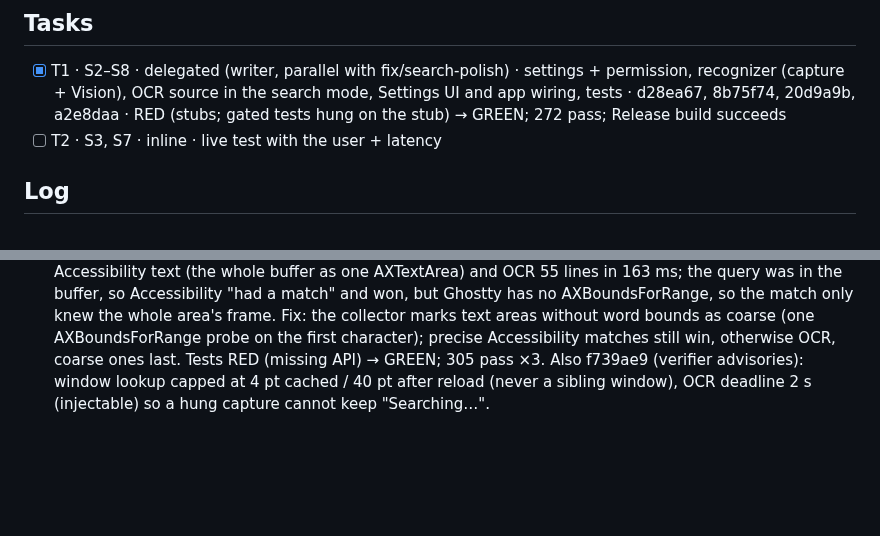
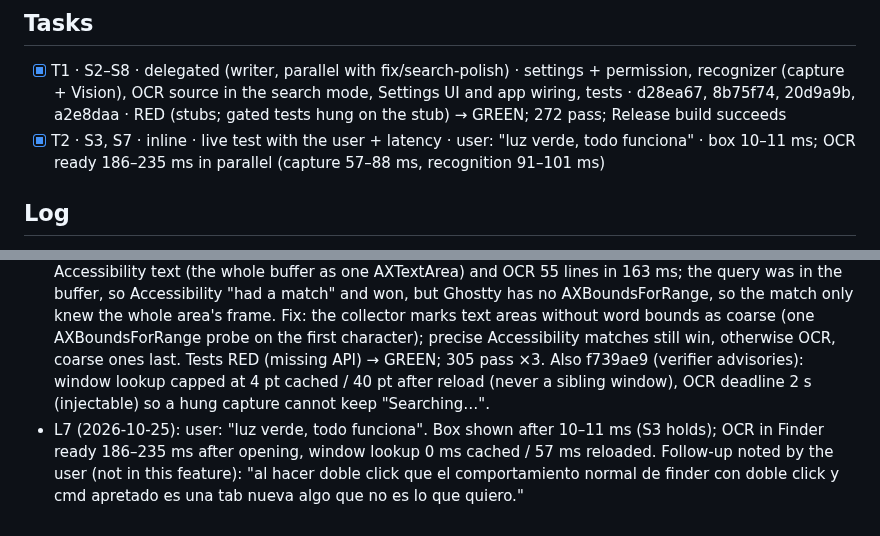
Before and after one commit to alvaldes/jump, a Markdown page: odd/tasks/jump-search-ocr.md, 2 parts joined by grey strips. Rendered like a GitHub page; blank space fills up the shorter version.

Commit message:
docs: close the text search OCR fallback

```diff
--- a/odd/tasks/jump-search-ocr.md
+++ b/odd/tasks/jump-search-ocr.md
@@ -17,7 +17,7 @@ Branch: `feat/search-ocr` (from `main` 129030e, worktree `../jump-worktrees/sear
 ## Tasks
 
 - [x] T1 · S2–S8 · delegated (writer, parallel with fix/search-polish) · settings + permission, recognizer (capture + Vision), OCR source in the search mode, Settings UI and app wiring, tests · d28ea67, 8b75f74, 20d9a9b, a2e8daa · RED (stubs; gated tests hung on the stub) → GREEN; 272 pass; Release build succeeds
-- [ ] T2 · S3, S7 · inline · live test with the user + latency
+- [x] T2 · S3, S7 · inline · live test with the user + latency · user: "luz verde, todo funciona" · box 10–11 ms; OCR ready 186–235 ms in parallel (capture 57–88 ms, recognition 91–101 ms)
 
 ## Log
 
@@ -27,3 +27,4 @@ Branch: `feat/search-ocr` (from `main` 129030e, worktree `../jump-worktrees/sear
 - L4 (T1, read-only probe, this process already had Screen Recording): Ghostty 1322x845 window: 46 lines, 314 word boxes; cold (list load) 306 ms, cached 103 ms; Xcode cached 66–79 ms, 36 lines. Word boxes from `.fast` are really word-level (e.g. 62 pt word in a 158 pt line). Finder/Zen focused windows were not in the on-screen window list (other Space) → `windowNotFound`, search falls back to Accessibility only. Gap: OCR ready ~70–100 ms after open when cached, ~300 ms cold; T2 measures live.
 - L5: Merged onto fix/search-polish (four text search fixes). Conflict in TextSearchMode.dismiss resolved by keeping both. Interaction found while merging: the polish branch's pending Return resolved when Accessibility finished, so with OCR still running it was lost (and Return after Accessibility but before OCR was ignored). Fixed in 6401f69: a pending jump waits until the query has a final answer (`awaitsResults`: Accessibility still collecting, or no Accessibility match while OCR is still running) and resolves after either source finishes; tests `returnBeforeRecognitionFinishesJumpsOnceItDoes`, `returnDuringBothCollectionsWaitsForRecognition` RED → GREEN. 295 tests pass.
 - L6 (2026-10-25): user, step 7 (OCR in Ghostty/a terminal): "7. no funciono". Log: Ghostty gave 1 Accessibility text (the whole buffer as one AXTextArea) and OCR 55 lines in 163 ms; the query was in the buffer, so Accessibility "had a match" and won, but Ghostty has no AXBoundsForRange, so the match only knew the whole area's frame. Fix: the collector marks text areas without word bounds as coarse (one AXBoundsForRange probe on the first character); precise Accessibility matches still win, otherwise OCR, coarse ones last. Tests RED (missing API) → GREEN; 305 pass ×3. Also f739ae9 (verifier advisories): window lookup capped at 4 pt cached / 40 pt after reload (never a sibling window), OCR deadline 2 s (injectable) so a hung capture cannot keep "Searching…".
+- L7 (2026-10-25): user: "luz verde, todo funciona". Box shown after 10–11 ms (S3 holds); OCR in Finder ready 186–235 ms after opening, window lookup 0 ms cached / 57 ms reloaded. Follow-up noted by the user (not in this feature): "al hacer doble click que el comportamiento normal de finder con doble click y cmd apretado es una tab nueva algo que no es lo que quiero."
```
